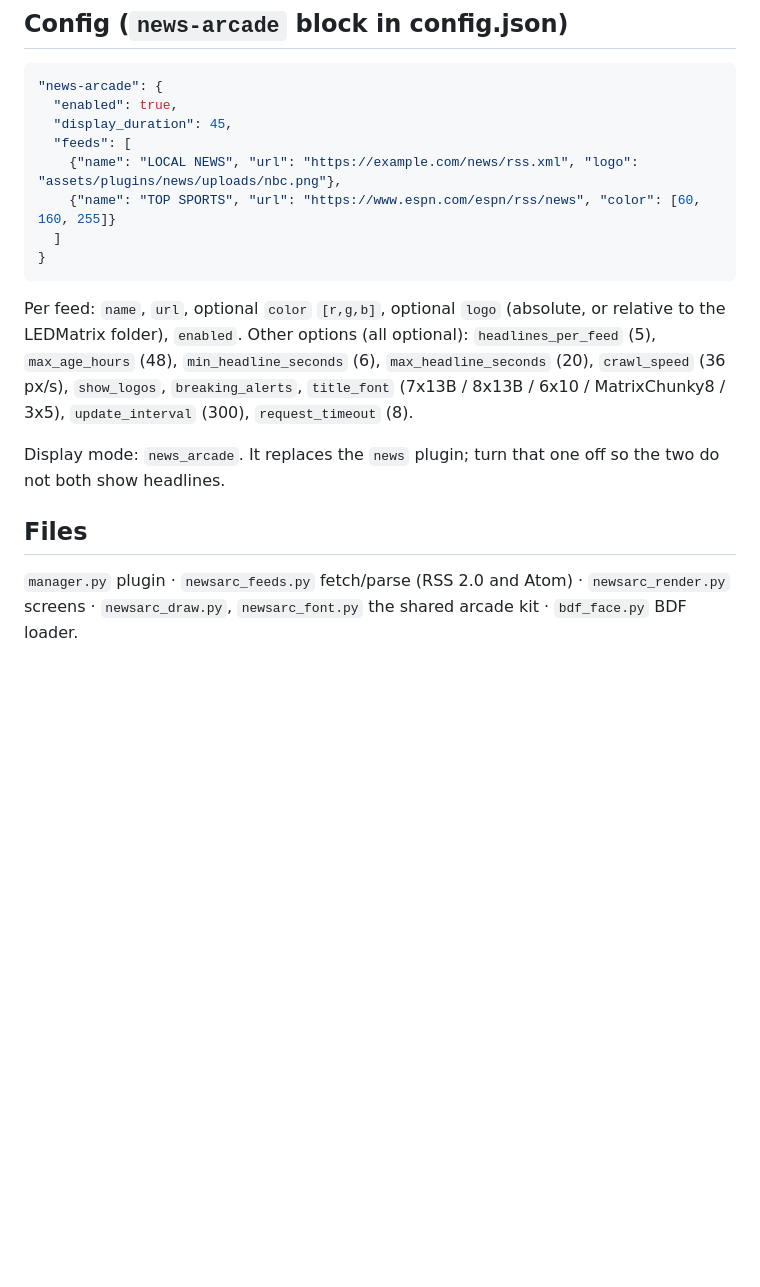
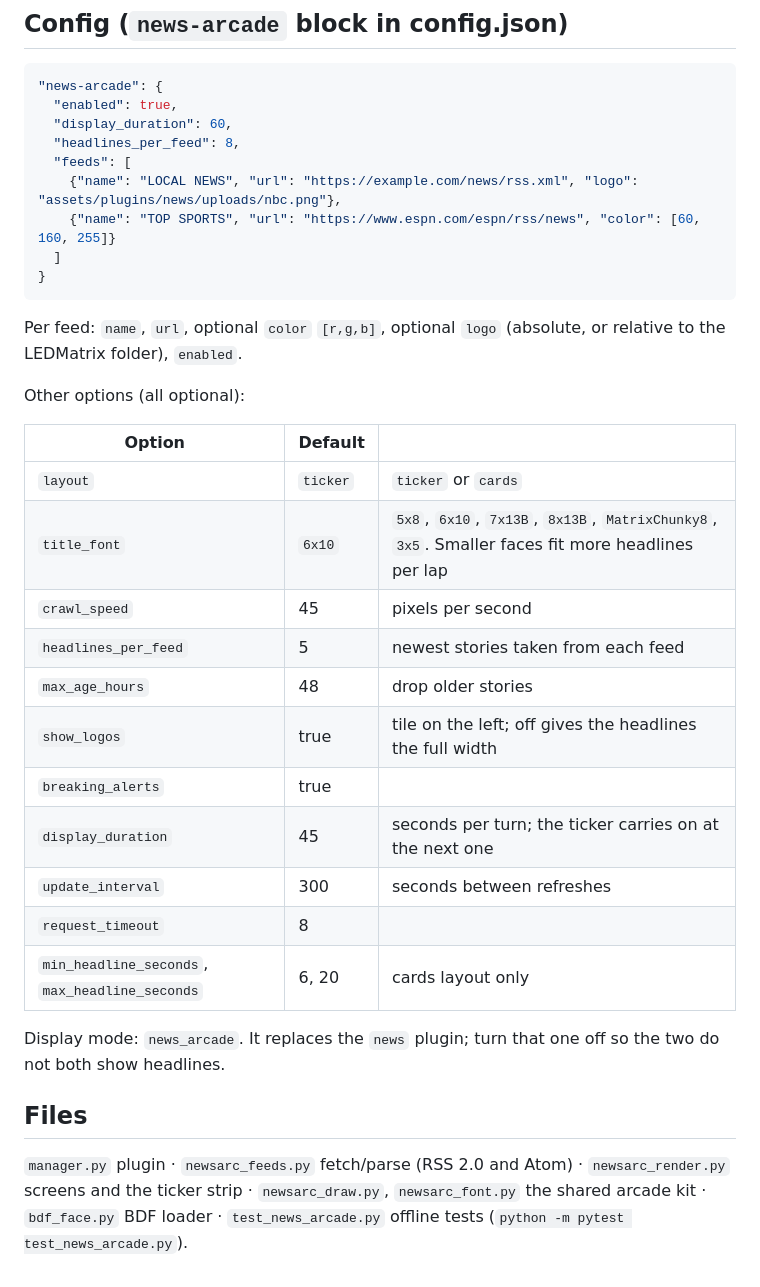
Before and after one commit to ant456/ledmatrix-plugins, a Markdown page: news-arcade/README.md, the part around one of its changes. Rendered like a GitHub page; blank space fills up the shorter version.

````diff
--- a/news-arcade/README.md
+++ b/news-arcade/README.md
@@ -36,7 +35,8 @@ RSS headlines for a 128x32 LEDMatrix panel, in the same arcade style as NBA / NF
 ```json
 "news-arcade": {
   "enabled": true,
-  "display_duration": 45,
+  "display_duration": 60,
+  "headlines_per_feed": 8,
   "feeds": [
     {"name": "LOCAL NEWS", "url": "https://example.com/news/rss.xml", "logo": "assets/plugins/news/uploads/nbc.png"},
     {"name": "TOP SPORTS", "url": "https://www.espn.com/espn/rss/news", "color": [60, 160, 255]}
@@ -45,10 +45,25 @@ RSS headlines for a 128x32 LEDMatrix panel, in the same arcade style as NBA / NF
 ```
 
 Per feed: `name`, `url`, optional `color` `[r,g,b]`, optional `logo` (absolute, or relative to the LEDMatrix folder), `enabled`.
-Other options (all optional): `headlines_per_feed` (5), `max_age_hours` (48), `min_headline_seconds` (6), `max_headline_seconds` (20), `crawl_speed` (36 px/s), `show_logos`, `breaking_alerts`, `title_font` (7x13B / 8x13B / 6x10 / MatrixChunky8 / 3x5), `update_interval` (300), `request_timeout` (8).
+
+Other options (all optional):
+
+| Option | Default | |
+| --- | --- | --- |
+| `layout` | `ticker` | `ticker` or `cards` |
+| `title_font` | `6x10` | `5x8`, `6x10`, `7x13B`, `8x13B`, `MatrixChunky8`, `3x5`. Smaller faces fit more headlines per lap |
+| `crawl_speed` | 45 | pixels per second |
+| `headlines_per_feed` | 5 | newest stories taken from each feed |
+| `max_age_hours` | 48 | drop older stories |
+| `show_logos` | true | tile on the left; off gives the headlines the full width |
+| `breaking_alerts` | true | |
+| `display_duration` | 45 | seconds per turn; the ticker carries on at the next one |
+| `update_interval` | 300 | seconds between refreshes |
+| `request_timeout` | 8 | |
+| `min_headline_seconds`, `max_headline_seconds` | 6, 20 | cards layout only |
 
 Display mode: `news_arcade`. It replaces the `news` plugin; turn that one off so the two do not both show headlines.
 
 ## Files
 
-`manager.py` plugin · `newsarc_feeds.py` fetch/parse (RSS 2.0 and Atom) · `newsarc_render.py` screens · `newsarc_draw.py`, `newsarc_font.py` the shared arcade kit · `bdf_face.py` BDF loader.
+`manager.py` plugin · `newsarc_feeds.py` fetch/parse (RSS 2.0 and Atom) · `newsarc_render.py` screens and the ticker strip · `newsarc_draw.py`, `newsarc_font.py` the shared arcade kit · `bdf_face.py` BDF loader · `test_news_arcade.py` offline tests (`python -m pytest test_news_arcade.py`).
````
Also changed, not shown: other parts of news-arcade/README.md (+11 -12 lines), news-arcade/screenshots/01-nbc.png, news-arcade/screenshots/02-sports.png, news-arcade/screenshots/03-breaking.png, 5 other files.
